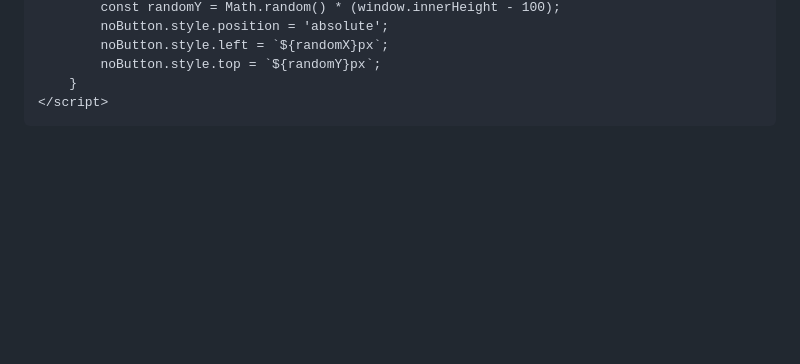
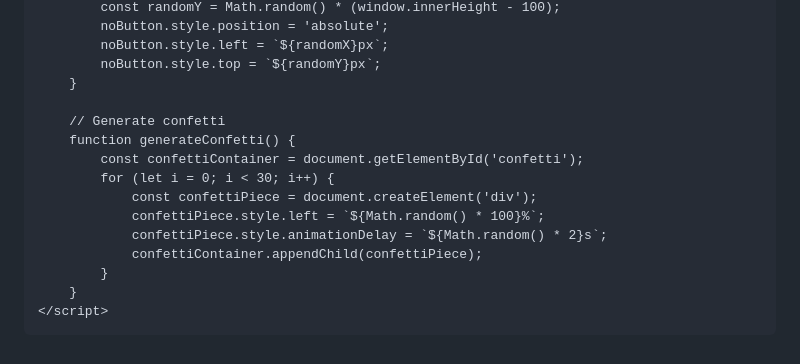
Before and after one commit to messimywifefr/messimywifefr.github.io, a Markdown page: README.md, the part around one of its changes. Rendered like a GitHub page; blank space fills up the shorter version.

```diff
--- a/README.md
+++ b/README.md
@@ -100,6 +140,17 @@
             noButton.style.left = `${randomX}px`;
             noButton.style.top = `${randomY}px`;
         }
+
+        // Generate confetti
+        function generateConfetti() {
+            const confettiContainer = document.getElementById('confetti');
+            for (let i = 0; i < 30; i++) {
+                const confettiPiece = document.createElement('div');
+                confettiPiece.style.left = `${Math.random() * 100}%`;
+                confettiPiece.style.animationDelay = `${Math.random() * 2}s`;
+                confettiContainer.appendChild(confettiPiece);
+            }
+        }
     </script>
 
 </body>
```
Also changed, not shown: other parts of README.md (+41 -1 lines).
